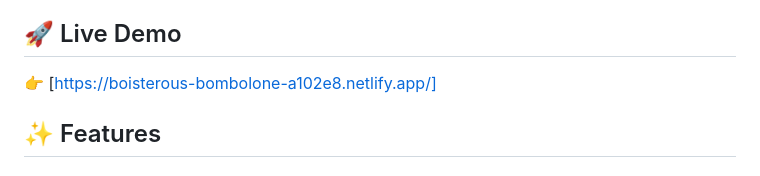
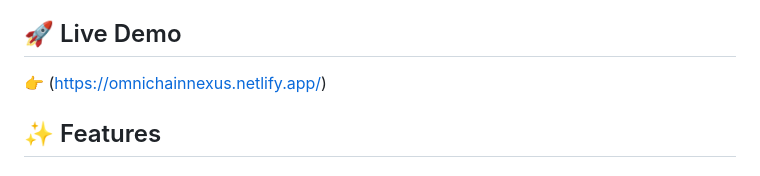
Before and after one commit to MOHAMMEDZG/Omnichain-Nexus-Monad, a Markdown page: README.md, the part around the change. Rendered like a GitHub page.

```diff
--- a/README.md
+++ b/README.md
@@ -4,7 +4,7 @@ A revolutionary blockchain interoperability platform built with Monad Testnet in
 
 ## 🚀 Live Demo
 
-👉 [https://boisterous-bombolone-a102e8.netlify.app/]
+👉 (https://omnichainnexus.netlify.app/)
 
 ## ✨ Features
 
```
